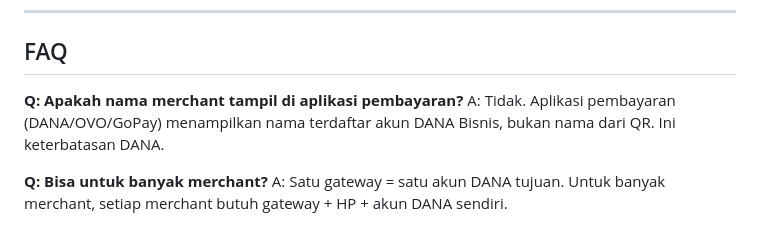
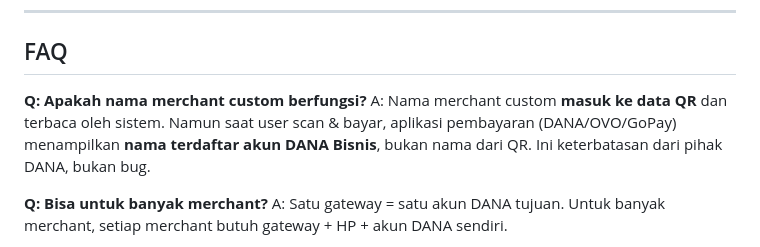
Before and after one commit to Moh-Firman/qris-gateway, a Markdown page: README.md, the part around the change. Rendered like a GitHub page.

Commit message:
Perjelas FAQ nama merchant

```diff
--- a/README.md
+++ b/README.md
@@ -310,8 +310,8 @@ print('Password direset')
 
 ## FAQ
 
-**Q: Apakah nama merchant tampil di aplikasi pembayaran?**
-A: Tidak. Aplikasi pembayaran (DANA/OVO/GoPay) menampilkan nama terdaftar akun DANA Bisnis, bukan nama dari QR. Ini keterbatasan DANA.
+**Q: Apakah nama merchant custom berfungsi?**
+A: Nama merchant custom **masuk ke data QR** dan terbaca oleh sistem. Namun saat user scan & bayar, aplikasi pembayaran (DANA/OVO/GoPay) menampilkan **nama terdaftar akun DANA Bisnis**, bukan nama dari QR. Ini keterbatasan dari pihak DANA, bukan bug.
 
 **Q: Bisa untuk banyak merchant?**
 A: Satu gateway = satu akun DANA tujuan. Untuk banyak merchant, setiap merchant butuh gateway + HP + akun DANA sendiri.
```
